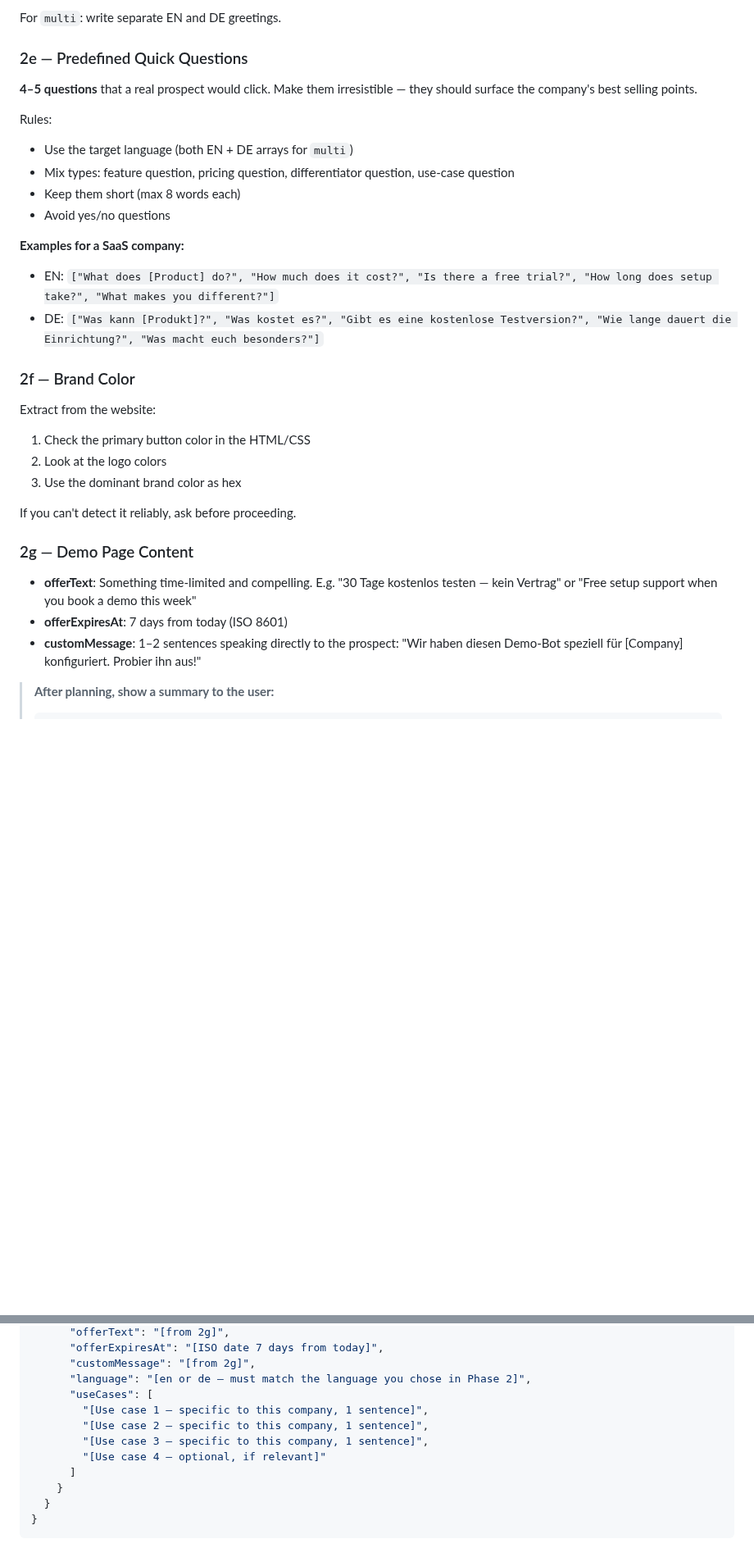
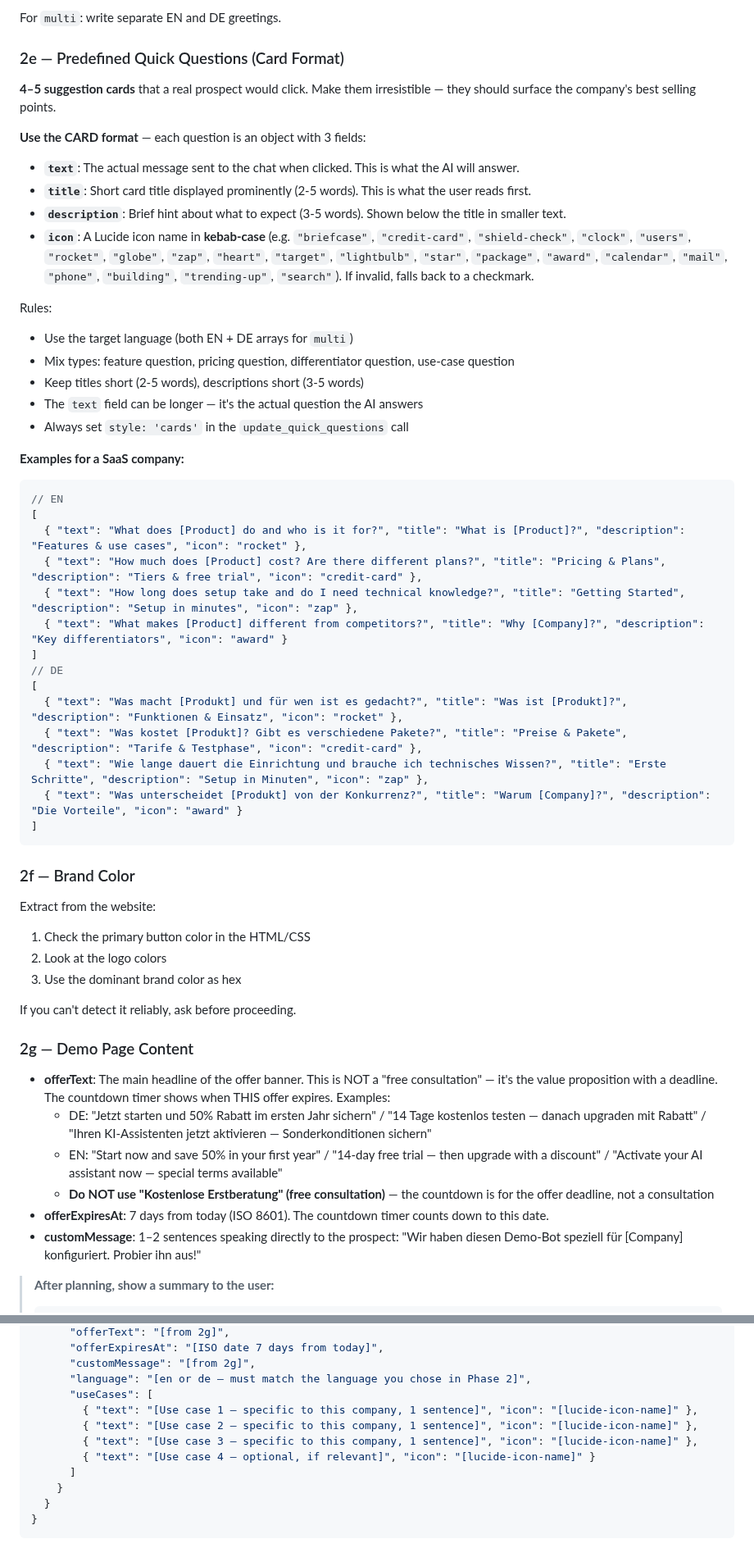
Before and after one commit to psquared-development/psquared-skills, a Markdown page: skills/inboxmate-demo/SKILL.md, 2 parts joined by grey strips. Shown at 82% size. Drawn GitHub-style; blank space fills up the shorter version.

Commit message:
feat: inboxmate-demo skill uses card format for suggestions
- Quick questions now use card objects (text, title, description, icon)
- Explains each field: text=chat message, title=card heading, description=hint
- Icons use Lucide kebab-case names with fallback to checkmark
- Use cases now support { text, icon } format
- Fixed offer text guidance: NOT "Kostenlose Erstberatung", countdown = offer deadline
- Updated quality gate checklist

Co-Authored-By: Claude Opus 4.6 <noreply@anthropic.com>

````diff
--- a/skills/inboxmate-demo/SKILL.md
+++ b/skills/inboxmate-demo/SKILL.md
@@ -151,19 +151,40 @@ Write in target language. **Not generic.** Reference the product, their situatio
 
 For `multi`: write separate EN and DE greetings.
 
-### 2e — Predefined Quick Questions
+### 2e — Predefined Quick Questions (Card Format)
 
-**4–5 questions** that a real prospect would click. Make them irresistible — they should surface the company's best selling points.
+**4–5 suggestion cards** that a real prospect would click. Make them irresistible — they should surface the company's best selling points.
+
+**Use the CARD format** — each question is an object with 3 fields:
+- **`text`**: The actual message sent to the chat when clicked. This is what the AI will answer.
+- **`title`**: Short card title displayed prominently (2-5 words). This is what the user reads first.
+- **`description`**: Brief hint about what to expect (3-5 words). Shown below the title in smaller text.
+- **`icon`**: A Lucide icon name in **kebab-case** (e.g. `"briefcase"`, `"credit-card"`, `"shield-check"`, `"clock"`, `"users"`, `"rocket"`, `"globe"`, `"zap"`, `"heart"`, `"target"`, `"lightbulb"`, `"star"`, `"package"`, `"award"`, `"calendar"`, `"mail"`, `"phone"`, `"building"`, `"trending-up"`, `"search"`). If invalid, falls back to a checkmark.
 
 Rules:
 - Use the target language (both EN + DE arrays for `multi`)
 - Mix types: feature question, pricing question, differentiator question, use-case question
-- Keep them short (max 8 words each)
-- Avoid yes/no questions
+- Keep titles short (2-5 words), descriptions short (3-5 words)
+- The `text` field can be longer — it's the actual question the AI answers
+- Always set `style: 'cards'` in the `update_quick_questions` call
 
 **Examples for a SaaS company:**
-- EN: `["What does [Product] do?", "How much does it cost?", "Is there a free trial?", "How long does setup take?", "What makes you different?"]`
-- DE: `["Was kann [Produkt]?", "Was kostet es?", "Gibt es eine kostenlose Testversion?", "Wie lange dauert die Einrichtung?", "Was macht euch besonders?"]`
+```json
+// EN
+[
+  { "text": "What does [Product] do and who is it for?", "title": "What is [Product]?", "description": "Features & use cases", "icon": "rocket" },
+  { "text": "How much does [Product] cost? Are there different plans?", "title": "Pricing & Plans", "description": "Tiers & free trial", "icon": "credit-card" },
+  { "text": "How long does setup take and do I need technical knowledge?", "title": "Getting Started", "description": "Setup in minutes", "icon": "zap" },
+  { "text": "What makes [Product] different from competitors?", "title": "Why [Company]?", "description": "Key differentiators", "icon": "award" }
+]
+// DE
+[
+  { "text": "Was macht [Produkt] und für wen ist es gedacht?", "title": "Was ist [Produkt]?", "description": "Funktionen & Einsatz", "icon": "rocket" },
+  { "text": "Was kostet [Produkt]? Gibt es verschiedene Pakete?", "title": "Preise & Pakete", "description": "Tarife & Testphase", "icon": "credit-card" },
+  { "text": "Wie lange dauert die Einrichtung und brauche ich technisches Wissen?", "title": "Erste Schritte", "description": "Setup in Minuten", "icon": "zap" },
+  { "text": "Was unterscheidet [Produkt] von der Konkurrenz?", "title": "Warum [Company]?", "description": "Die Vorteile", "icon": "award" }
+]
+```
 
 ### 2f — Brand Color
 
@@ -176,8 +197,11 @@ If you can't detect it reliably, ask before proceeding.
 
 ### 2g — Demo Page Content
 
-- **offerText**: Something time-limited and compelling. E.g. "30 Tage kostenlos testen — kein Vertrag" or "Free setup support when you book a demo this week"
-- **offerExpiresAt**: 7 days from today (ISO 8601)
+- **offerText**: The main headline of the offer banner. This is NOT a "free consultation" — it's the value proposition with a deadline. The countdown timer shows when THIS offer expires. Examples:
+  - DE: "Jetzt starten und 50% Rabatt im ersten Jahr sichern" / "14 Tage kostenlos testen — danach upgraden mit Rabatt" / "Ihren KI-Assistenten jetzt aktivieren — Sonderkonditionen sichern"
+  - EN: "Start now and save 50% in your first year" / "14-day free trial — then upgrade with a discount" / "Activate your AI assistant now — special terms available"
+  - **Do NOT use "Kostenlose Erstberatung" (free consultation)** — the countdown is for the offer deadline, not a consultation
+- **offerExpiresAt**: 7 days from today (ISO 8601). The countdown timer counts down to this date.
 - **customMessage**: 1–2 sentences speaking directly to the prospect: "Wir haben diesen Demo-Bot speziell für [Company] konfiguriert. Probier ihn aus!"
 
 > **After planning, show a summary to the user:**
@@ -363,10 +395,10 @@ You do NOT need to call `update_widget_style` manually for this.
       "customMessage": "[from 2g]",
       "language": "[en or de — must match the language you chose in Phase 2]",
       "useCases": [
-        "[Use case 1 — specific to this company, 1 sentence]",
-        "[Use case 2 — specific to this company, 1 sentence]",
-        "[Use case 3 — specific to this company, 1 sentence]",
-        "[Use case 4 — optional, if relevant]"
+        { "text": "[Use case 1 — specific to this company, 1 sentence]", "icon": "[lucide-icon-name]" },
+        { "text": "[Use case 2 — specific to this company, 1 sentence]", "icon": "[lucide-icon-name]" },
+        { "text": "[Use case 3 — specific to this company, 1 sentence]", "icon": "[lucide-icon-name]" },
+        { "text": "[Use case 4 — optional, if relevant]", "icon": "[lucide-icon-name]" }
       ]
     }
   }
````
Also changed, not shown: other parts of skills/inboxmate-demo/SKILL.md (+16 -5 lines).
